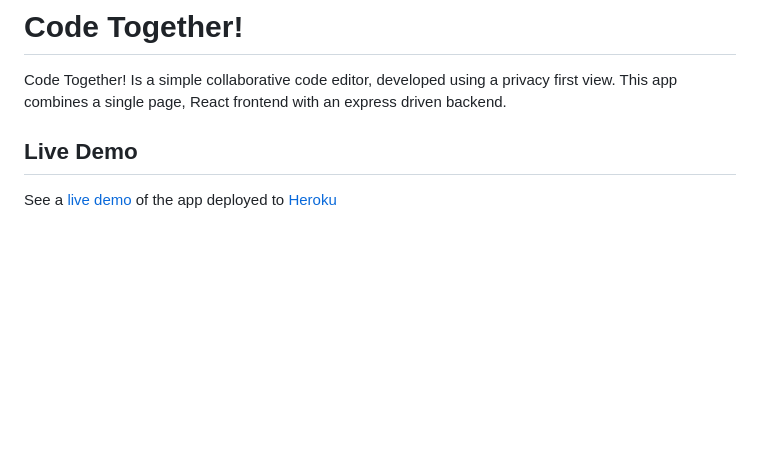
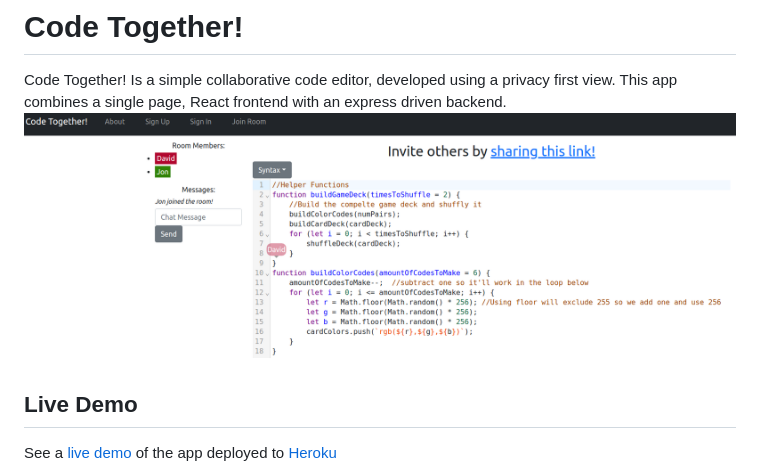
Before and after one commit to jonrus/CodeTogether, a Markdown page: README.md, the part around the change. GitHub-like rendering; pictures changed too: code_together.png (added); blank space fills up the shorter version.

Commit message:
Add image of APP and update README

```diff
--- a/README.md
+++ b/README.md
@@ -1,5 +1,6 @@
 # Code Together!
 Code Together! Is a simple collaborative code editor, developed using a privacy first view. This app combines a single page, React frontend with an express driven backend.
+![Screen Shot of the APP](./code_together.png)
 
 ## Live Demo
 See a [live demo](https://code-2gether.herokuapp.com/) of the app deployed to [Heroku](https://www.heroku.com/)
```
